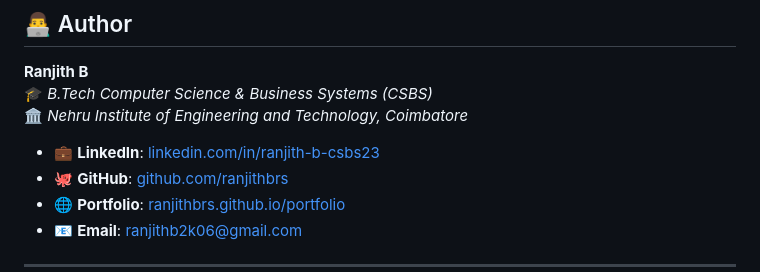
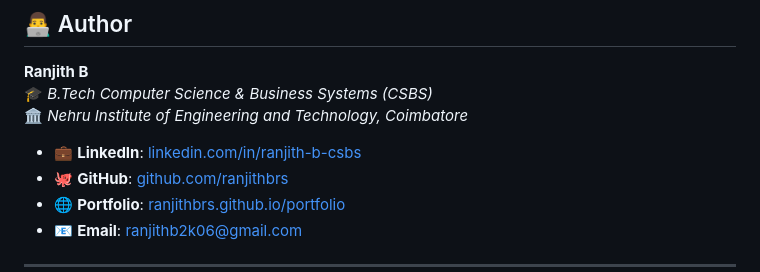
Before and after one commit to ranjithbrs/login-page-project, a Markdown page: README.md, the part around the change. Drawn GitHub-style.

Commit message:
chore: update LinkedIn URL to ranjith-b-csbs

```diff
--- a/README.md
+++ b/README.md
@@ -112,7 +112,7 @@ login-page-project/
 🎓 *B.Tech Computer Science & Business Systems (CSBS)*
 🏛️ *Nehru Institute of Engineering and Technology, Coimbatore*
 
-- 💼 **LinkedIn**: [linkedin.com/in/ranjith-b-csbs23](https://linkedin.com/in/ranjith-b-csbs23)
+- 💼 **LinkedIn**: [linkedin.com/in/ranjith-b-csbs](https://linkedin.com/in/ranjith-b-csbs)
 - 🐙 **GitHub**: [github.com/ranjithbrs](https://github.com/ranjithbrs)
 - 🌐 **Portfolio**: [ranjithbrs.github.io/portfolio](https://ranjithbrs.github.io/portfolio/)
 - 📧 **Email**: ranjithb2k06@gmail.com
```
